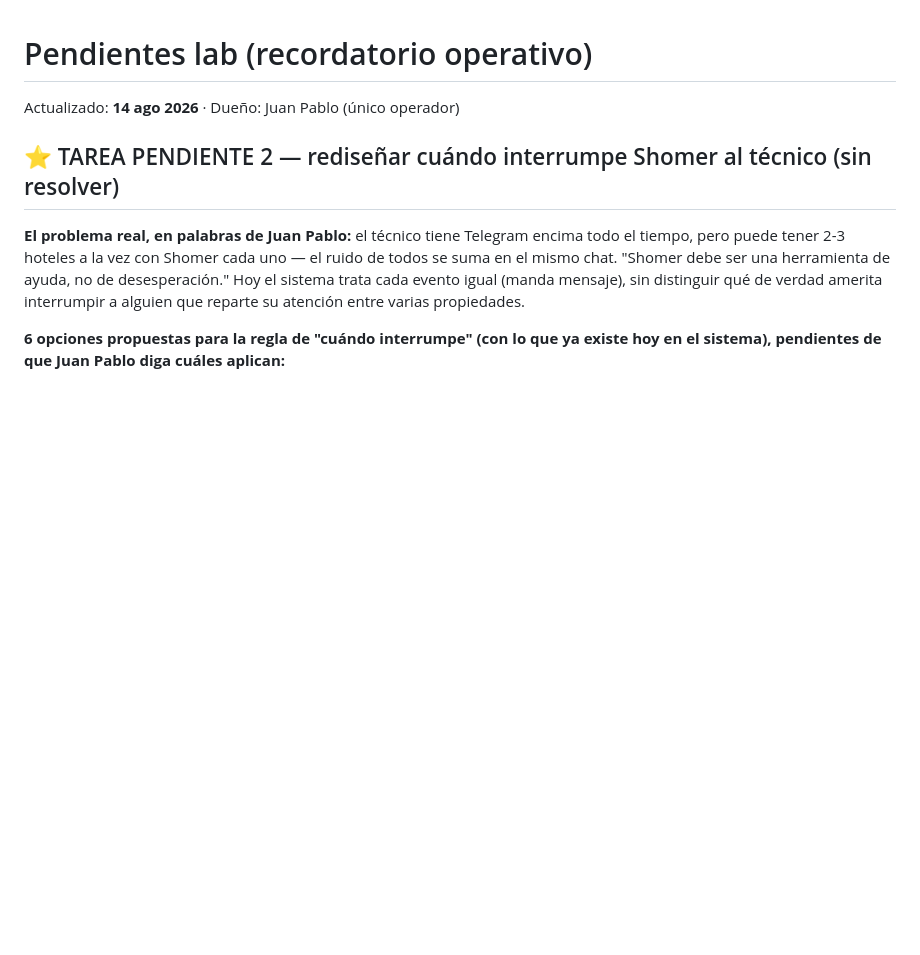
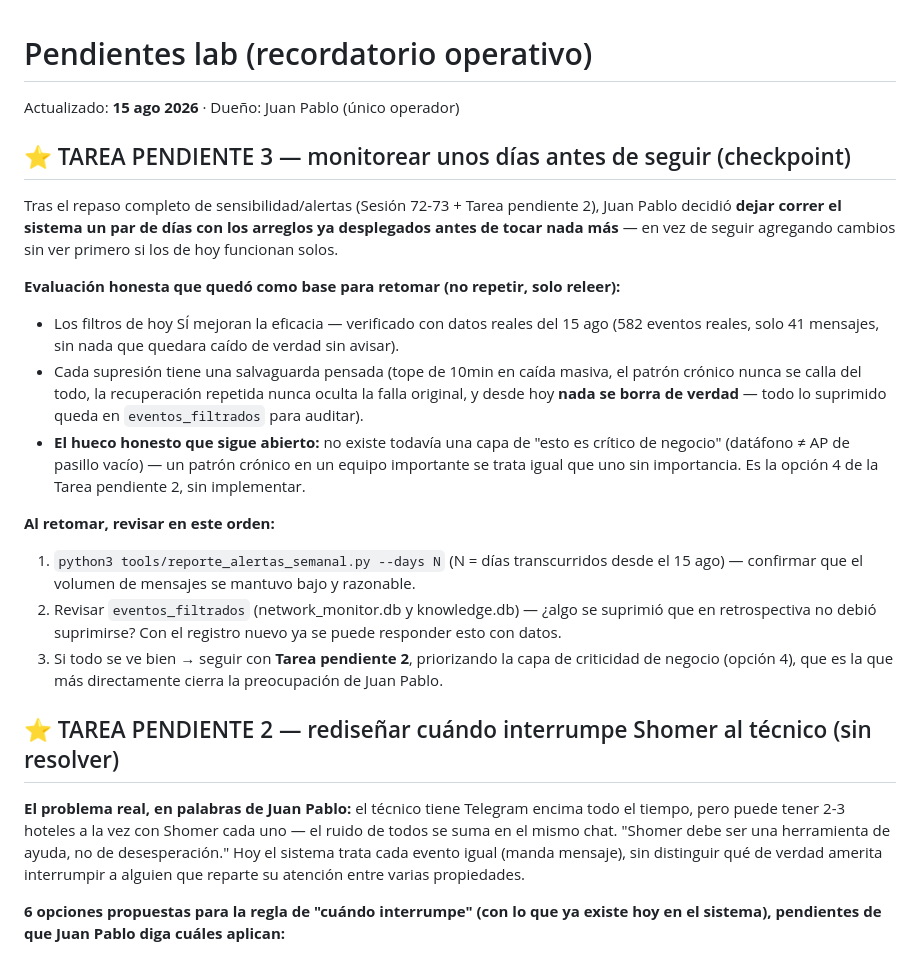
Before and after one commit to Jpad2025/shomer-sentinel, a Markdown page: PENDIENTES_LAB.md, the part around the change. Drawn GitHub-style; blank space fills up the shorter version.

Commit message:
Docs: Tarea pendiente 3 -- checkpoint, monitorear unos dias antes de seguir

```diff
--- a/PENDIENTES_LAB.md
+++ b/PENDIENTES_LAB.md
@@ -1,6 +1,30 @@
 # Pendientes lab (recordatorio operativo)
 
-Actualizado: **14 ago 2026** · Dueño: Juan Pablo (único operador)
+Actualizado: **15 ago 2026** · Dueño: Juan Pablo (único operador)
+
+## ⭐ TAREA PENDIENTE 3 — monitorear unos días antes de seguir (checkpoint)
+
+Tras el repaso completo de sensibilidad/alertas (Sesión 72-73 + Tarea pendiente 2), Juan Pablo
+decidió **dejar correr el sistema un par de días con los arreglos ya desplegados antes de tocar
+nada más** — en vez de seguir agregando cambios sin ver primero si los de hoy funcionan solos.
+
+**Evaluación honesta que quedó como base para retomar (no repetir, solo releer):**
+- Los filtros de hoy SÍ mejoran la eficacia — verificado con datos reales del 15 ago (582 eventos
+  reales, solo 41 mensajes, sin nada que quedara caído de verdad sin avisar).
+- Cada supresión tiene una salvaguarda pensada (tope de 10min en caída masiva, el patrón crónico
+  nunca se calla del todo, la recuperación repetida nunca oculta la falla original, y desde hoy
+  **nada se borra de verdad** — todo lo suprimido queda en `eventos_filtrados` para auditar).
+- **El hueco honesto que sigue abierto:** no existe todavía una capa de "esto es crítico de
+  negocio" (datáfono ≠ AP de pasillo vacío) — un patrón crónico en un equipo importante se trata
+  igual que uno sin importancia. Es la opción 4 de la Tarea pendiente 2, sin implementar.
+
+**Al retomar, revisar en este orden:**
+1. `python3 tools/reporte_alertas_semanal.py --days N` (N = días transcurridos desde el 15 ago)
+   — confirmar que el volumen de mensajes se mantuvo bajo y razonable.
+2. Revisar `eventos_filtrados` (network_monitor.db y knowledge.db) — ¿algo se suprimió que en
+   retrospectiva no debió suprimirse? Con el registro nuevo ya se puede responder esto con datos.
+3. Si todo se ve bien → seguir con **Tarea pendiente 2**, priorizando la capa de criticidad de
+   negocio (opción 4), que es la que más directamente cierra la preocupación de Juan Pablo.
 
 ## ⭐ TAREA PENDIENTE 2 — rediseñar cuándo interrumpe Shomer al técnico (sin resolver)
 
```
Also changed, not shown: docs/PENDIENTES_LAB.md (+25 -1 lines).
